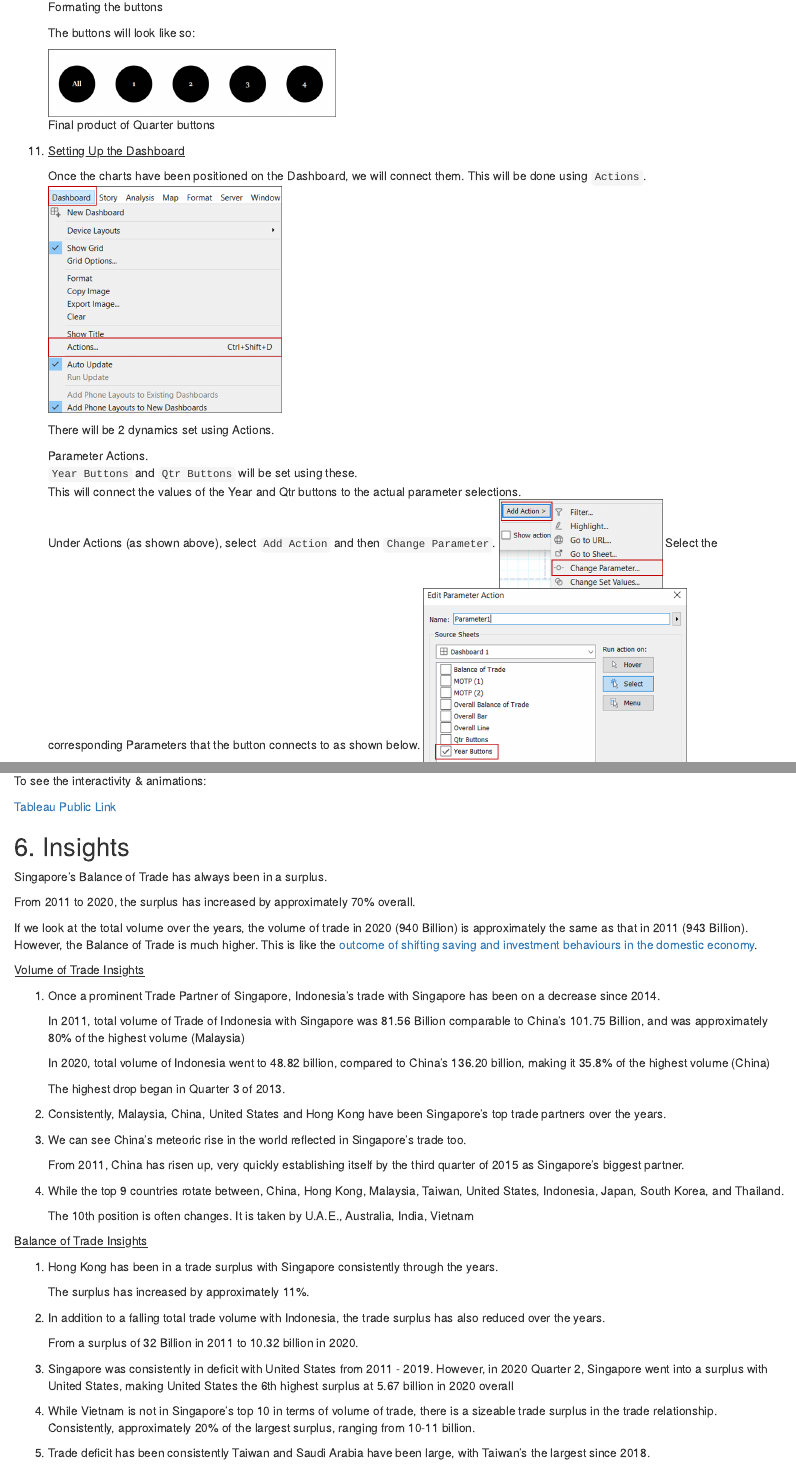
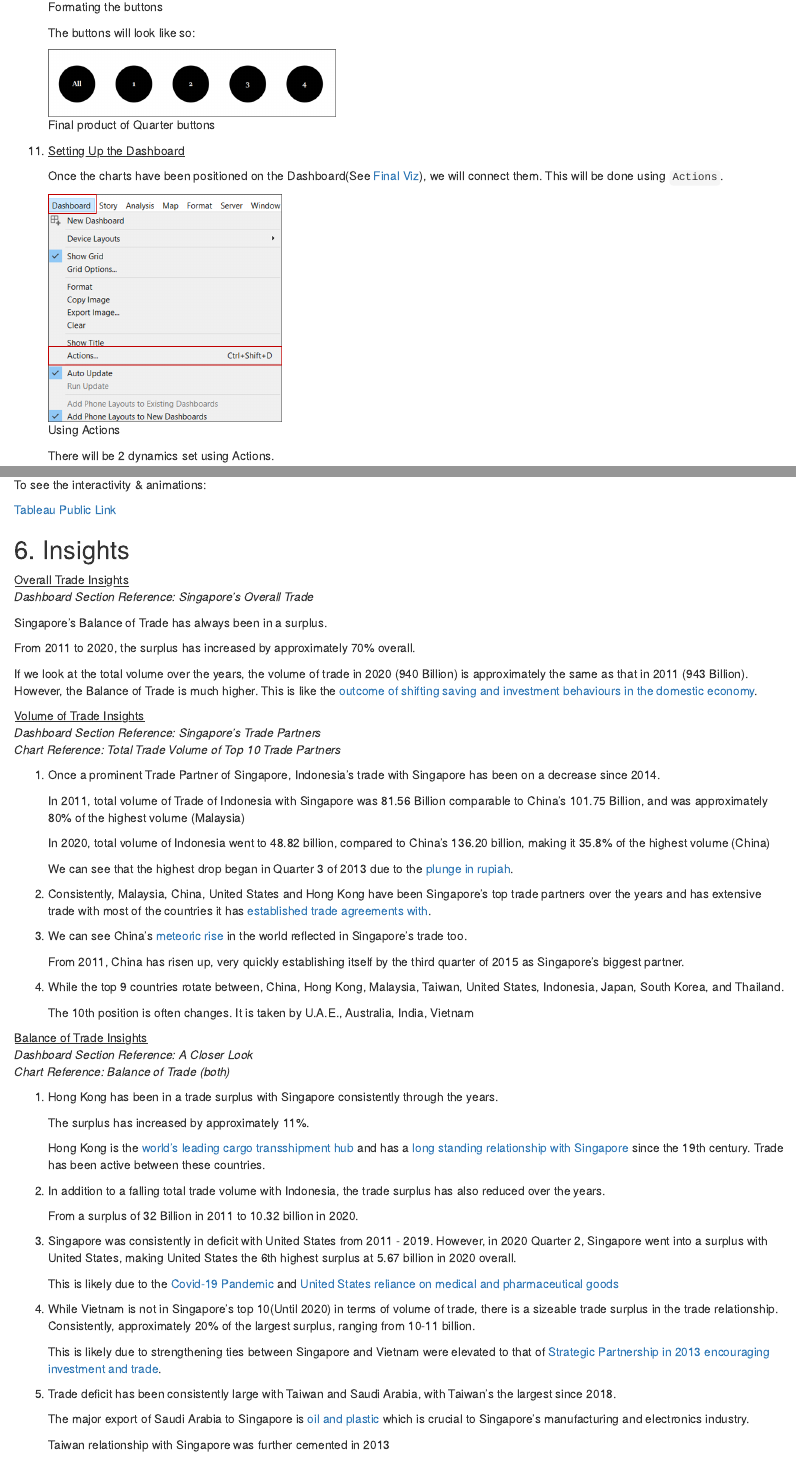
Before and after one commit to arychopra/R4DSA, an R Markdown document (_posts/2021-06-03-data-viz-makeover-2/data-viz-makeover-2.Rmd): the page in a window 1100 px wide, from 4530 px down, and a second part further down, joined at a grey line. Rendered offline with R 4.5, knitr and Pandoc, with nearby package versions; drawn as R Markdown's standard HTML page in place of the format the file asks for.

Commit message:
2ndPost_4thCommit

````diff
--- a/_posts/2021-06-03-data-viz-makeover-2/data-viz-makeover-2.Rmd
+++ b/_posts/2021-06-03-data-viz-makeover-2/data-viz-makeover-2.Rmd
@@ -866,8 +866,8 @@ The data was prepared using Tableau Prep Building.
     ```
 11. <u>Setting Up the Dashboard</u>
 
-    Once the charts have been positioned on the Dashboard, we will connect them. This will be done using `Actions`.
-    ```{r}
+    Once the charts have been positioned on the Dashboard(See [Final Viz](#label)), we will connect them. This will be done using `Actions`.
+    ```{r,fig.cap ="Using Actions"}
     knitr::include_graphics('images2/4-2-84.png')
     ```
 
@@ -923,14 +923,18 @@ To see the interactivity & animations:
 
 ## 6. Insights
 
+<u> Overall Trade Insights</u><br>
+<i>Dashboard Section Reference: Singapore's Overall Trade</i>
+
 Singapore's Balance of Trade has always been in a surplus.
 
 From 2011 to 2020, the surplus has increased by approximately 70% overall.
 
 If we look at the total volume over the years, the volume of trade in 2020 (940 Billion) is approximately the same as that in 2011 (943 Billion). However, the Balance of Trade is much higher. This is like the [outcome of shifting saving and investment behaviours in the domestic economy](https://www.mas.gov.sg/monetary-policy/Singapores-Monetary-Policy-Framework/faqs/section-5).
 
-
-<u>Volume of Trade Insights</u>
+<u>Volume of Trade Insights</u><br>
+<i>Dashboard Section Reference: Singapore's Trade Partners</i><br>
+<i>Chart Reference: Total Trade Volume of Top 10 Trade Partners</i>
 
 1. Once a prominent Trade Partner of Singapore, Indonesia's trade with Singapore has been on a decrease since 2014.
 
@@ -938,11 +942,11 @@ If we look at the total volume over the years, the volume of trade in 2020 (940
 
 	In 2020, total volume of Indonesia went to 48.82 billion, compared to China's 136.20 billion, making it 35.8% of the highest volume (China)
 
-	The highest drop began in Quarter 3 of 2013.
+	We can see that the highest drop began in Quarter 3 of 2013 due to the [plunge in rupiah](https://www.straitstimes.com/business/singapore-economy-may-be-adversely-affected-by-indonesia-slowdown-economists).
 
-2. Consistently, Malaysia, China, United States and Hong Kong have been Singapore's top trade partners over the years.
+2. Consistently, Malaysia, China, United States and Hong Kong have been Singapore's top trade partners over the years and has extensive trade with most of the countries it has [established trade agreements with](https://www.enterprisesg.gov.sg/non-financial-assistance/for-singapore-companies/free-trade-agreements/ftas/singapore-ftas).
 
-3. We can see China's meteoric rise in the world reflected in Singapore's trade too.
+3. We can see China's [meteoric rise](https://www.everycrsreport.com/reports/RL33534.html) in the world reflected in Singapore's trade too.
 
 	From 2011, China has risen up, very quickly establishing itself by the third quarter of 2015 as Singapore's biggest partner.
 
@@ -951,18 +955,30 @@ If we look at the total volume over the years, the volume of trade in 2020 (940
 	The 10th position is often changes. It is taken by U.A.E., Australia, India, Vietnam
 
 
-<u>Balance of Trade Insights</u>
+<u>Balance of Trade Insights</u><br>
+<i>Dashboard Section Reference: A Closer Look</i><br>
+<i>Chart Reference: Balance of Trade (both)</i>
 
 1. Hong Kong has been in a trade surplus with Singapore consistently through the years.
 
-	The surplus has increased by approximately 11%.
+	 The surplus has increased by approximately 11%.
+
+	 Hong Kong is the [world's leading cargo transshipment hub](https://www.ship-technology.com/projects/port-hong-kong/) and has a [long standing relationship with Singapore](https://en.wikipedia.org/wiki/Hong_Kong%E2%80%93Singapore_relations#Trade_relations) since the 19th century. Trade has been active between these countries.
 
 2. In addition to a falling total trade volume with Indonesia, the trade surplus has also reduced over the years.
 
 	From a surplus of 32 Billion in 2011 to 10.32 billion in 2020.
 
-3. Singapore was consistently in deficit with United States from 2011 - 2019. However, in 2020 Quarter 2, Singapore went into a surplus with United States, making United States the 6th highest surplus at 5.67 billion in 2020 overall
+3. Singapore was consistently in deficit with United States from 2011 - 2019. However, in 2020 Quarter 2, Singapore went into a surplus with United States, making United States the 6th highest surplus at 5.67 billion in 2020 overall.
 
-4. While Vietnam is not in Singapore's top 10 in terms of volume of trade, there is a sizeable trade surplus in the trade relationship. Consistently, approximately 20% of the largest surplus, ranging from 10-11 billion.
+   This is likely due to the [Covid-19 Pandemic](https://tradingeconomics.com/singapore/exports/united-states) and [United States reliance on medical and pharmaceutical goods](https://research.stlouisfed.org/publications/economic-synopses/2020/09/16/the-dynamics-of-the-u-s-trade-deficit-during-covid-19-the-role-of-essential-medical-goods)
 
-5. Trade deficit has been consistently Taiwan and Saudi Arabia have been large, with Taiwan's the largest since 2018.
+4. While Vietnam is not in Singapore's top 10(Until 2020) in terms of volume of trade, there is a sizeable trade surplus in the trade relationship. Consistently, approximately 20% of the largest surplus, ranging from 10-11 billion.
+
+   This is likely due to strengthening ties between Singapore and Vietnam were elevated to that of [Strategic Partnership in 2013 encouraging investment and trade](https://www.mfa.gov.sg/Overseas-Mission/Hanoi/Important-Information/Singapore-Vietnam-Relations#:~:text=Bilateral%20trade%20between%20Singapore%20and,in%20its%20human%20resource%20development).
+
+5. Trade deficit has been consistently large with Taiwan and Saudi Arabia, with Taiwan's the largest since 2018.
+
+   The major export of Saudi Arabia to Singapore is [oil and plastic](https://www.mfa.gov.sg/Overseas-Mission/Hanoi/Important-Information/Singapore-Vietnam-Relations#:~:text=Bilateral%20trade%20between%20Singapore%20and,in%20its%20human%20resource%20development) which is crucial to Singapore's manufacturing and electronics industry.
+
+   Taiwan relationship with Singapore was further cemented in 2013
````
Also changed, not shown: _posts/2021-06-03-data-viz-makeover-2/data-viz-makeover-2.html, _posts/2021-06-03-data-viz-makeover-2/data-viz-makeover-2.Rmd (2 more changed lines), 3 other files.
